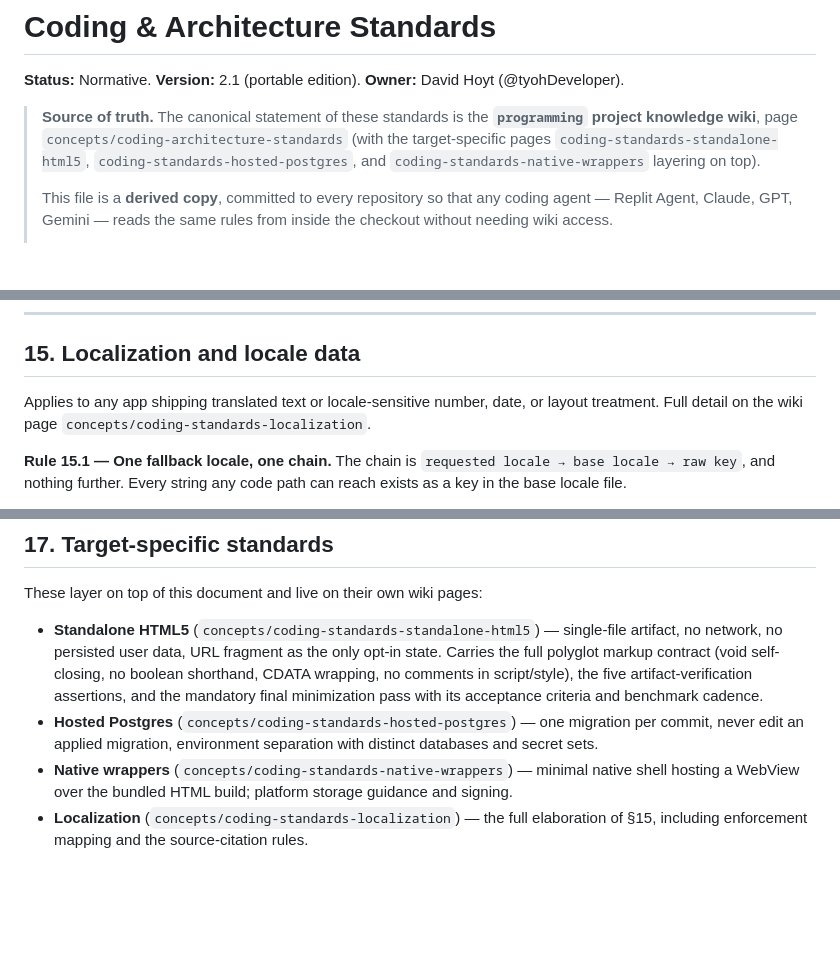
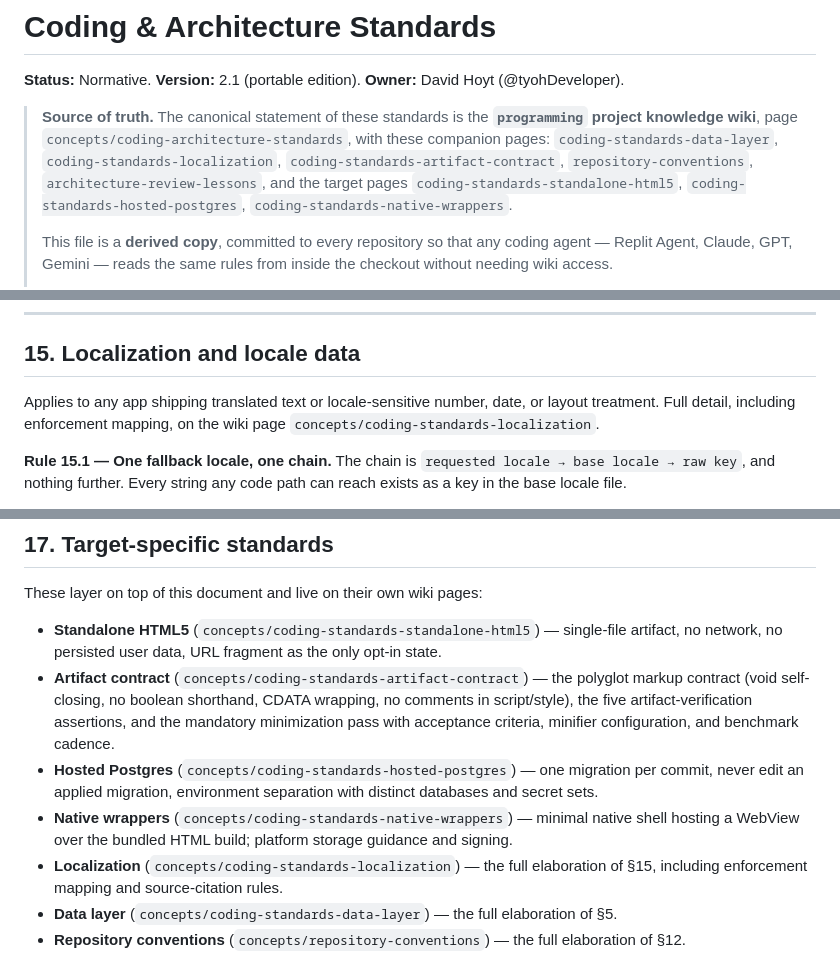
Before and after one commit to tyohDeveloper/history-and-prehistory, a Markdown page: docs/CODING-STANDARDS.md, 3 parts joined by grey strips. Drawn GitHub-style; blank space fills up the shorter version.

Commit message:
docs: coding standards v2.1 — localization, data-registry, review lessons

```diff
--- a/docs/CODING-STANDARDS.md
+++ b/docs/CODING-STANDARDS.md
@@ -4,9 +4,12 @@
 
 > **Source of truth.** The canonical statement of these standards is the
 > **`programming` project knowledge wiki**, page
-> `concepts/coding-architecture-standards` (with the target-specific pages
-> `coding-standards-standalone-html5`, `coding-standards-hosted-postgres`, and
-> `coding-standards-native-wrappers` layering on top).
+> `concepts/coding-architecture-standards`, with these companion pages:
+> `coding-standards-data-layer`, `coding-standards-localization`,
+> `coding-standards-artifact-contract`, `repository-conventions`,
+> `architecture-review-lessons`, and the target pages
+> `coding-standards-standalone-html5`, `coding-standards-hosted-postgres`,
+> `coding-standards-native-wrappers`.
 >
 > This file is a **derived copy**, committed to every repository so that any
 > coding agent — Replit Agent, Claude, GPT, Gemini — reads the same rules from
@@ -533,7 +536,7 @@ contradicts the value it is attached to.
 ## 15. Localization and locale data
 
 Applies to any app shipping translated text or locale-sensitive number, date, or
-layout treatment. Full detail on the wiki page
+layout treatment. Full detail, including enforcement mapping, on the wiki page
 `concepts/coding-standards-localization`.
 
 **Rule 15.1 — One fallback locale, one chain.** The chain is
@@ -650,7 +655,10 @@ reached its shape. New standards cite that history rather than deleting it.
 
 These layer on top of this document and live on their own wiki pages:
 
-- **Standalone HTML5** (`concepts/coding-standards-standalone-html5`) — single-file artifact, no network, no persisted user data, URL fragment as the only opt-in state. Carries the full polyglot markup contract (void self-closing, no boolean shorthand, CDATA wrapping, no comments in script/style), the five artifact-verification assertions, and the mandatory final minimization pass with its acceptance criteria and benchmark cadence.
+- **Standalone HTML5** (`concepts/coding-standards-standalone-html5`) — single-file artifact, no network, no persisted user data, URL fragment as the only opt-in state.
+- **Artifact contract** (`concepts/coding-standards-artifact-contract`) — the polyglot markup contract (void self-closing, no boolean shorthand, CDATA wrapping, no comments in script/style), the five artifact-verification assertions, and the mandatory minimization pass with acceptance criteria, minifier configuration, and benchmark cadence.
 - **Hosted Postgres** (`concepts/coding-standards-hosted-postgres`) — one migration per commit, never edit an applied migration, environment separation with distinct databases and secret sets.
 - **Native wrappers** (`concepts/coding-standards-native-wrappers`) — minimal native shell hosting a WebView over the bundled HTML build; platform storage guidance and signing.
-- **Localization** (`concepts/coding-standards-localization`) — the full elaboration of §15, including enforcement mapping and the source-citation rules.
+- **Localization** (`concepts/coding-standards-localization`) — the full elaboration of §15, including enforcement mapping and source-citation rules.
+- **Data layer** (`concepts/coding-standards-data-layer`) — the full elaboration of §5.
+- **Repository conventions** (`concepts/repository-conventions`) — the full elaboration of §12.
```
Also changed, not shown: other parts of docs/CODING-STANDARDS.md (+2 -0 lines).
